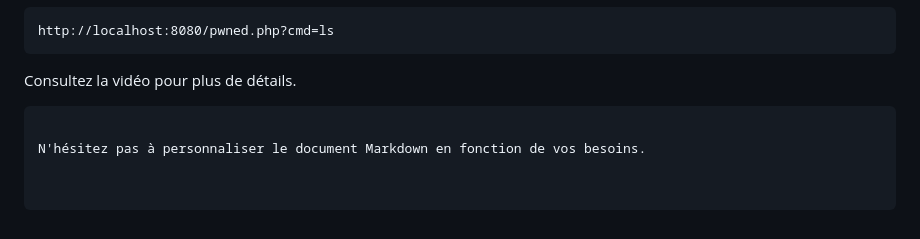
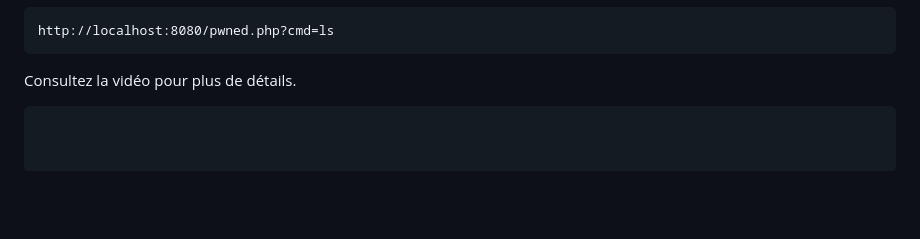
Before and after one commit to lehazare/ProjetCL, a Markdown page: README.md, the part around the change. Drawn GitHub-style; blank space fills up the shorter version.

````diff
--- a/README.md
+++ b/README.md
@@ -117,5 +117,3 @@ http://localhost:8080/pwned.php?cmd=ls
 
 Consultez la vidéo pour plus de détails.
 ```
-
-N'hésitez pas à personnaliser le document Markdown en fonction de vos besoins.
````
